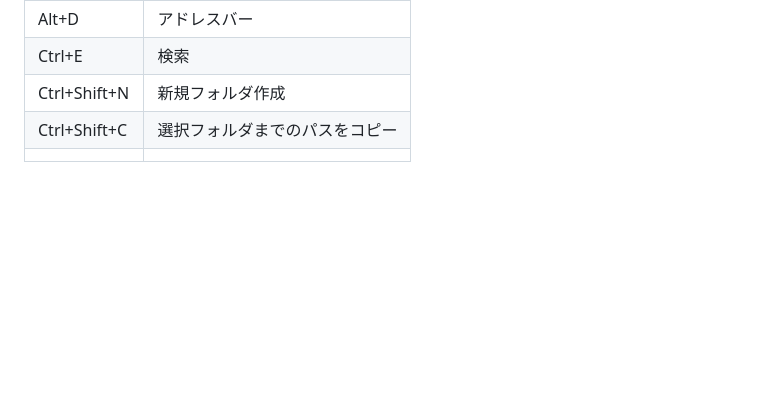
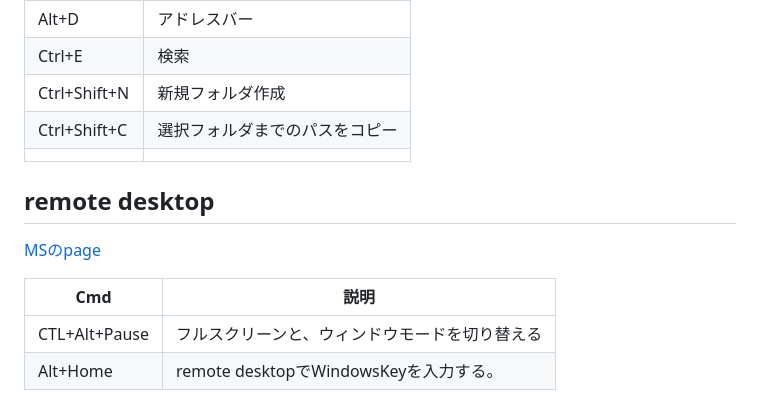
Before and after one commit to ntaksh42/PlayGround, a Markdown page: CheetSheet/windows.md, the part around the change. Drawn GitHub-style; blank space fills up the shorter version.

Commit message:
remote desktopのKey

```diff
--- a/CheetSheet/windows.md
+++ b/CheetSheet/windows.md
@@ -63,3 +63,11 @@ Windows + Rで起動
 | Ctrl+Shift+N | 新規フォルダ作成               |
 | Ctrl+Shift+C | 選択フォルダまでのパスをコピー |
 |              |                                |
+
+## remote desktop
+[MSのpage](https://learn.microsoft.com/ja-jp/windows/win32/termserv/terminal-services-shortcut-keys)
+
+| Cmd           | 説明                                           |
+| ------------- | ---------------------------------------------- |
+| CTL+Alt+Pause | フルスクリーンと、ウィンドウモードを切り替える |
+| Alt+Home      | remote desktopでWindowsKeyを入力する。         |
```
